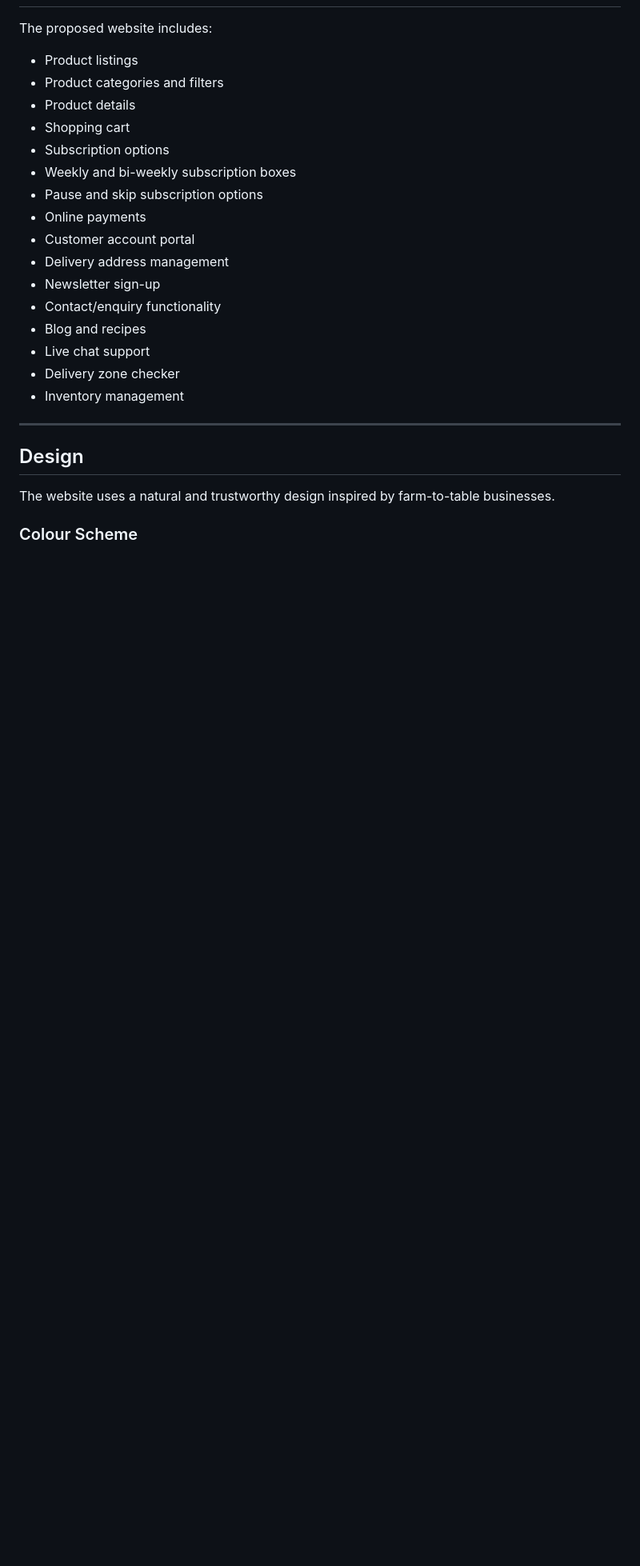
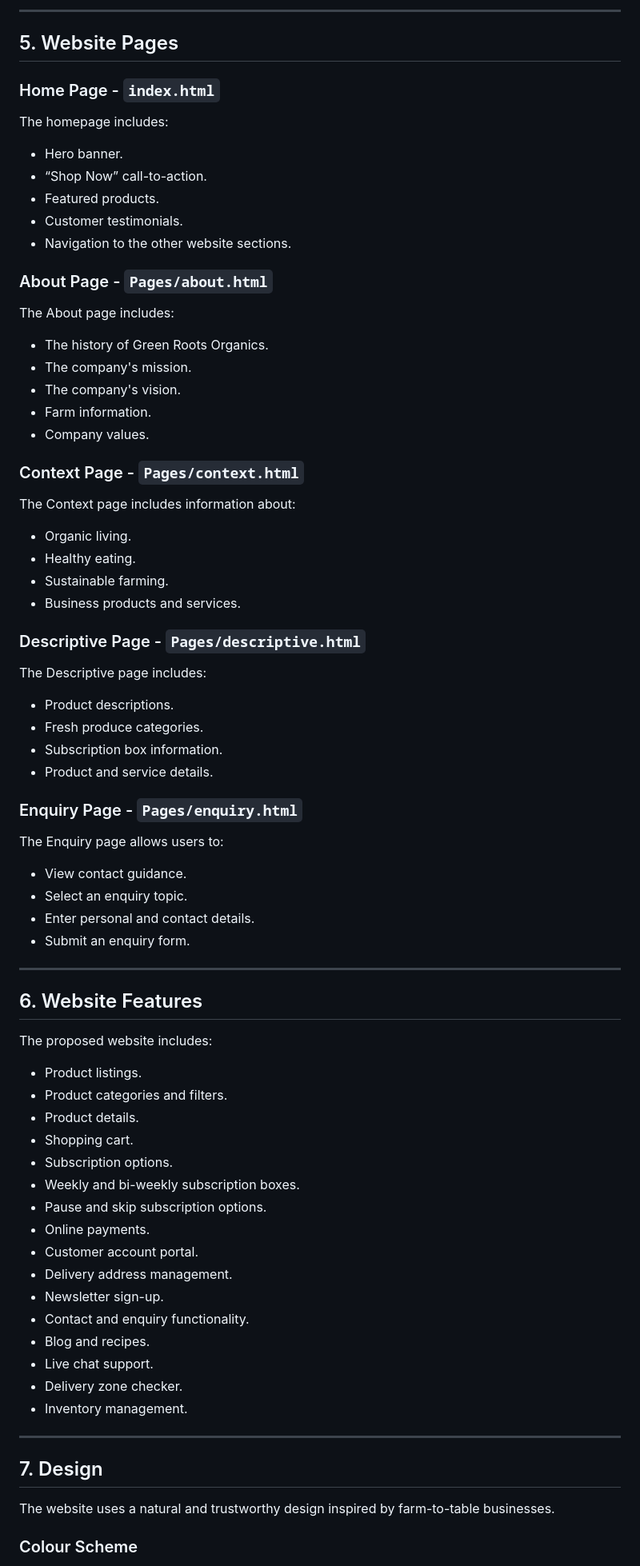
Before and after one commit to khanya-kota/My-website, a Markdown page: README.md, the part around one of its changes. Shown at 80% size. Rendered like a GitHub page; blank space fills up the shorter version.

Commit message:
Update README with structured project overview and Part 1 and Part 2 sections

```diff
--- a/README.md
+++ b/README.md
@@ -91,29 +88,82 @@ The Enquiry page allows users to contact the business and submit enquiries.
+---
+
+## 5. Website Pages
+
+### Home Page - `index.html`
+
+The homepage includes:
+
+- Hero banner.
+- “Shop Now” call-to-action.
+- Featured products.
+- Customer testimonials.
+- Navigation to the other website sections.
+
+### About Page - `Pages/about.html`
+
+The About page includes:
+
+- The history of Green Roots Organics.
+- The company's mission.
+- The company's vision.
+- Farm information.
+- Company values.
+
+### Context Page - `Pages/context.html`
+
+The Context page includes information about:
+
+- Organic living.
+- Healthy eating.
+- Sustainable farming.
+- Business products and services.
+
+### Descriptive Page - `Pages/descriptive.html`
+
+The Descriptive page includes:
+
+- Product descriptions.
+- Fresh produce categories.
+- Subscription box information.
+- Product and service details.
+
+### Enquiry Page - `Pages/enquiry.html`
+
+The Enquiry page allows users to:
+
+- View contact guidance.
+- Select an enquiry topic.
+- Enter personal and contact details.
+- Submit an enquiry form.
+
+---
+
+## 6. Website Features
 
 The proposed website includes:
 
-- Product listings
-- Product categories and filters
-- Product details
-- Shopping cart
-- Subscription options
-- Weekly and bi-weekly subscription boxes
-- Pause and skip subscription options
-- Online payments
-- Customer account portal
-- Delivery address management
-- Newsletter sign-up
-- Contact/enquiry functionality
-- Blog and recipes
-- Live chat support
-- Delivery zone checker
-- Inventory management
+- Product listings.
+- Product categories and filters.
+- Product details.
+- Shopping cart.
+- Subscription options.
+- Weekly and bi-weekly subscription boxes.
+- Pause and skip subscription options.
+- Online payments.
+- Customer account portal.
+- Delivery address management.
+- Newsletter sign-up.
+- Contact and enquiry functionality.
+- Blog and recipes.
+- Live chat support.
+- Delivery zone checker.
+- Inventory management.
 
 ---
 
-## Design
+## 7. Design
 
-The website uses a natural and trustworthy design inspired by
-farm-to-table businesses.
+The website uses a natural and trustworthy design inspired by farm-to-table businesses.
 
 ### Colour Scheme
 
```
Also changed, not shown: other parts of README.md (+115 -100 lines).
